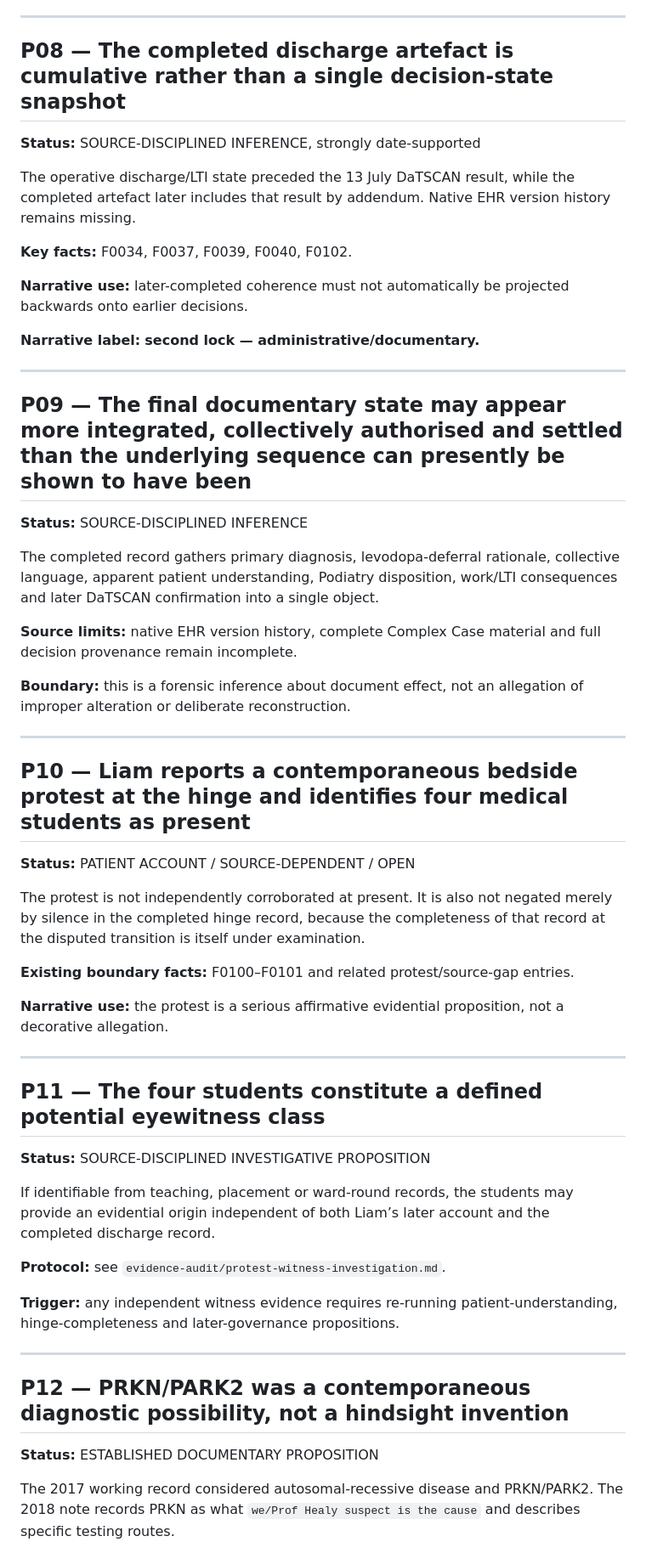
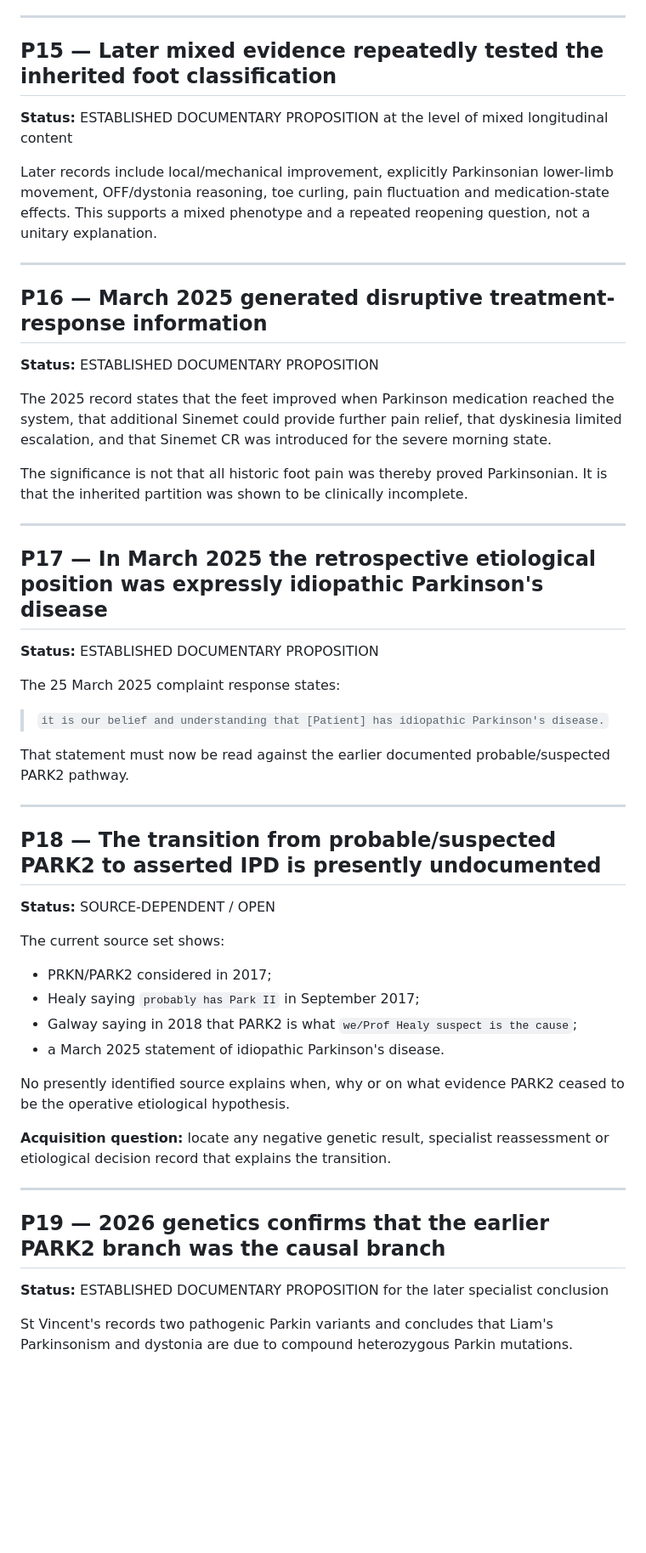
Before and after one commit to TitanicParker/for-counsel, a Markdown page: evidence/PROPOSITION_MAP.md, the part around one of its changes. Shown at 85% size. Drawn GitHub-style; blank space fills up the shorter version.

Commit message:
Rebuild proposition map around new Healy and GP evidence

```diff
--- a/evidence/PROPOSITION_MAP.md
+++ b/evidence/PROPOSITION_MAP.md
@@ -108,59 +159,56 @@ The record lists Parkinson’s Disease as the primary diagnosis and establishes
 
 ---
 
-## P08 — The completed discharge artefact is cumulative rather than a single decision-state snapshot
+## P15 — Later mixed evidence repeatedly tested the inherited foot classification
 
-**Status:** SOURCE-DISCIPLINED INFERENCE, strongly date-supported
+**Status:** ESTABLISHED DOCUMENTARY PROPOSITION at the level of mixed longitudinal content
 
-The operative discharge/LTI state preceded the 13 July DaTSCAN result, while the completed artefact later includes that result by addendum. Native EHR version history remains missing.
-
-**Key facts:** F0034, F0037, F0039, F0040, F0102.
-
-**Narrative use:** later-completed coherence must not automatically be projected backwards onto earlier decisions.
-
-**Narrative label:** **second lock — administrative/documentary.**
+Later records include local/mechanical improvement, explicitly Parkinsonian lower-limb movement, OFF/dystonia reasoning, toe curling, pain fluctuation and medication-state effects. This supports a mixed phenotype and a repeated reopening question, not a unitary explanation.
 
 ---
 
-## P09 — The final documentary state may appear more integrated, collectively authorised and settled than the underlying sequence can presently be shown to have been
+## P16 — March 2025 generated disruptive treatment-response information
 
-**Status:** SOURCE-DISCIPLINED INFERENCE
+**Status:** ESTABLISHED DOCUMENTARY PROPOSITION
 
-The completed record gathers primary diagnosis, levodopa-deferral rationale, collective language, apparent patient understanding, Podiatry disposition, work/LTI consequences and later DaTSCAN confirmation into a single object.
+The 2025 record states that the feet improved when Parkinson medication reached the system, that additional Sinemet could provide further pain relief, that dyskinesia limited escalation, and that Sinemet CR was introduced for the severe morning state.
 
-**Source limits:** native EHR version history, complete Complex Case material and full decision provenance remain incomplete.
-
-**Boundary:** this is a forensic inference about document effect, not an allegation of improper alteration or deliberate reconstruction.
+The significance is not that all historic foot pain was thereby proved Parkinsonian. It is that the inherited partition was shown to be clinically incomplete.
 
 ---
 
-## P10 — Liam reports a contemporaneous bedside protest at the hinge and identifies four medical students as present
+## P17 — In March 2025 the retrospective etiological position was expressly idiopathic Parkinson's disease
 
-**Status:** PATIENT ACCOUNT / SOURCE-DEPENDENT / OPEN
+**Status:** ESTABLISHED DOCUMENTARY PROPOSITION
 
-The protest is not independently corroborated at present. It is also not negated merely by silence in the completed hinge record, because the completeness of that record at the disputed transition is itself under examination.
+The 25 March 2025 complaint response states:
 
-**Existing boundary facts:** F0100–F0101 and related protest/source-gap entries.
+> `it is our belief and understanding that [Patient] has idiopathic Parkinson's disease.`
 
-**Narrative use:** the protest is a serious affirmative evidential proposition, not a decorative allegation.
+That statement must now be read against the earlier documented probable/suspected PARK2 pathway.
 
 ---
 
-## P11 — The four students constitute a defined potential eyewitness class
+## P18 — The transition from probable/suspected PARK2 to asserted IPD is presently undocumented
 
-**Status:** SOURCE-DISCIPLINED INVESTIGATIVE PROPOSITION
+**Status:** SOURCE-DEPENDENT / OPEN
 
-If identifiable from teaching, placement or ward-round records, the students may provide an evidential origin independent of both Liam’s later account and the completed discharge record.
+The current source set shows:
 
-**Protocol:** see `evidence-audit/protest-witness-investigation.md`.
+- PRKN/PARK2 considered in 2017;
+- Healy saying `probably has Park II` in September 2017;
+- Galway saying in 2018 that PARK2 is what `we/Prof Healy suspect is the cause`;
+- a March 2025 statement of idiopathic Parkinson's disease.
 
-**Trigger:** any independent witness evidence requires re-running patient-understanding, hinge-completeness and later-governance propositions.
+No presently identified source explains when, why or on what evidence PARK2 ceased to be the operative etiological hypothesis.
+
+**Acquisition question:** locate any negative genetic result, specialist reassessment or etiological decision record that explains the transition.
 
 ---
 
-## P12 — PRKN/PARK2 was a contemporaneous diagnostic possibility, not a hindsight invention
+## P19 — 2026 genetics confirms that the earlier PARK2 branch was the causal branch
 
-**Status:** ESTABLISHED DOCUMENTARY PROPOSITION
+**Status:** ESTABLISHED DOCUMENTARY PROPOSITION for the later specialist conclusion
 
-The 2017 working record considered autosomal-recessive disease and PRKN/PARK2. The 2018 note records PRKN as what `we/Prof Healy suspect is the cause` and describes specific testing routes.
+St Vincent's records two pathogenic Parkin variants and concludes that Liam's Parkinsonism and dystonia are due to compound heterozygous Parkin mutations.
 
```
Also changed, not shown: other parts of evidence/PROPOSITION_MAP.md (+125 -199 lines).
